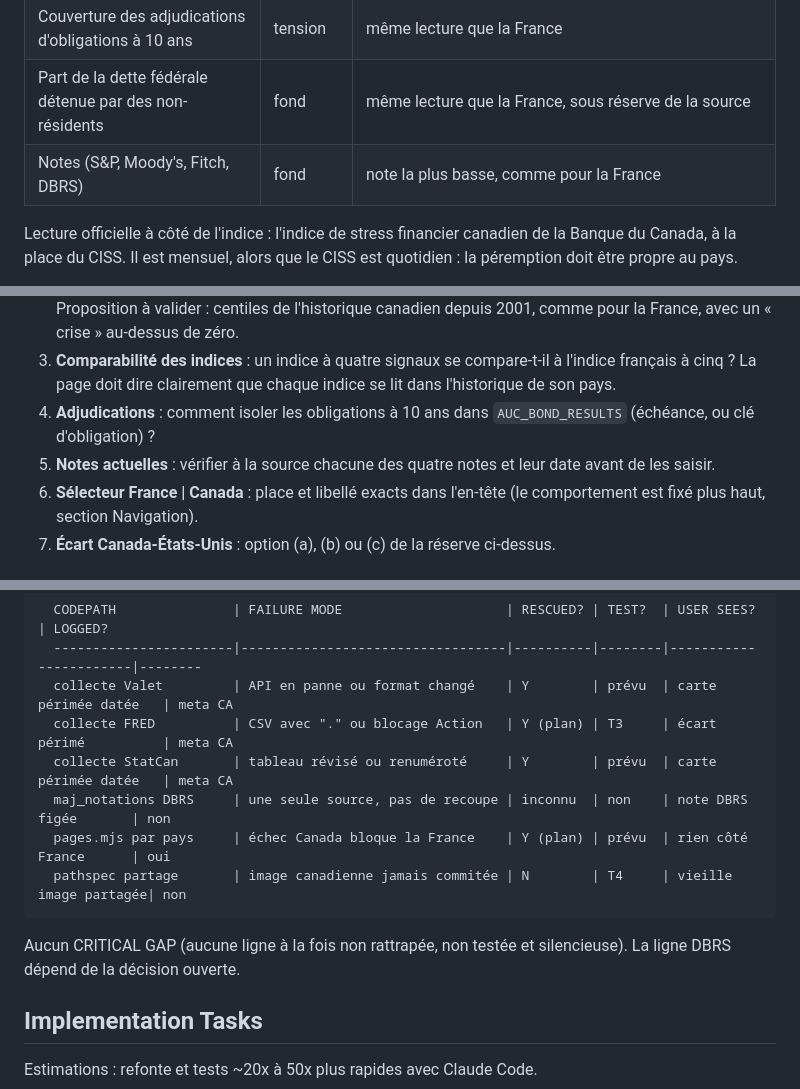
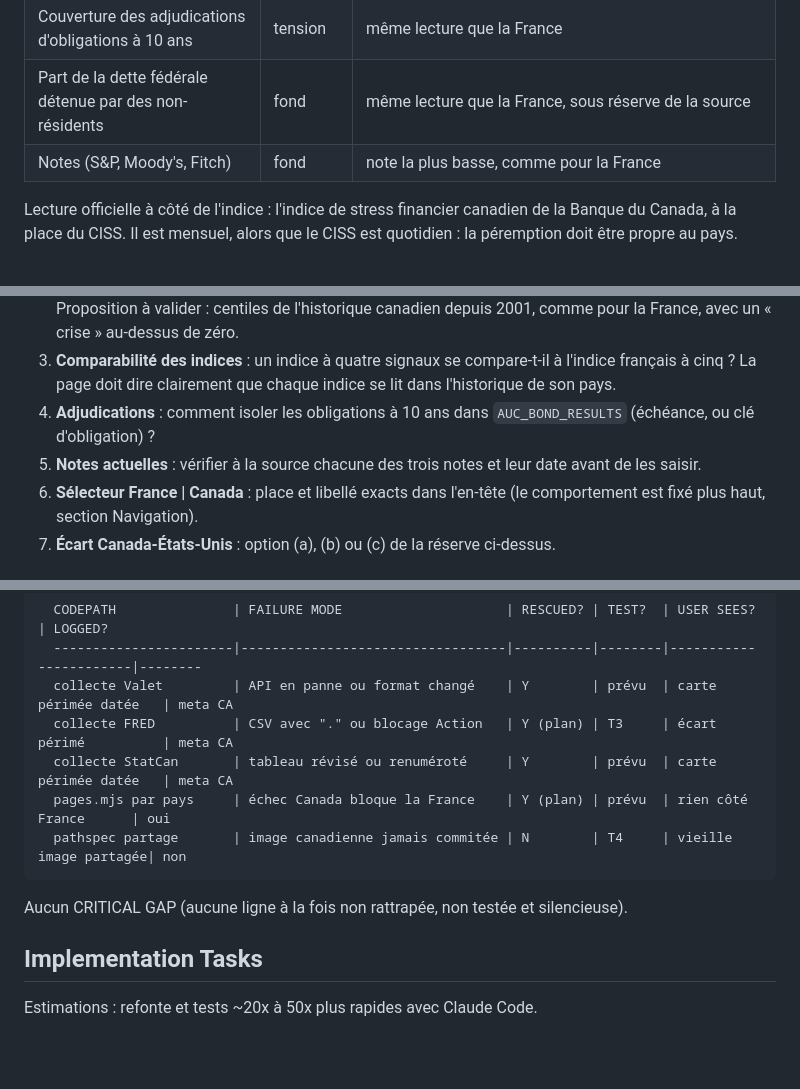
Before and after one commit to micka2000/vigie-dette-france, a Markdown page: docs/designs/vigie-canada.md, 3 parts joined by grey strips. Drawn GitHub-style; blank space fills up the shorter version.

````diff
--- a/docs/designs/vigie-canada.md
+++ b/docs/designs/vigie-canada.md
@@ -81,7 +81,7 @@ Approche B, choisie par Mickaël (D6). Le site apprend à lire une fiche par pay
 | Écart de taux Canada-États-Unis à 10 ans | tension | plus l'écart remonte vers zéro ou au-dessus, plus le marché exige du Canada par rapport aux États-Unis (voir la réserve ci-dessous) |
 | Couverture des adjudications d'obligations à 10 ans | tension | même lecture que la France |
 | Part de la dette fédérale détenue par des non-résidents | fond | même lecture que la France, sous réserve de la source |
-| Notes (S&P, Moody's, Fitch, DBRS) | fond | note la plus basse, comme pour la France |
+| Notes (S&P, Moody's, Fitch) | fond | note la plus basse, comme pour la France |
 
 Lecture officielle à côté de l'indice : l'indice de stress financier canadien de la Banque du Canada, à la place du CISS. Il est mensuel, alors que le CISS est quotidien : la péremption doit être propre au pays.
 
@@ -121,7 +121,7 @@ La collecte et la génération des pages traitent chaque pays séparément. Si u
 2. **Repères canadiens** : comment caler les repères 25, 50, 75 et 100 sur un spread surtout négatif ? Proposition à valider : centiles de l'historique canadien depuis 2001, comme pour la France, avec un « crise » au-dessus de zéro.
 3. **Comparabilité des indices** : un indice à quatre signaux se compare-t-il à l'indice français à cinq ? La page doit dire clairement que chaque indice se lit dans l'historique de son pays.
 4. **Adjudications** : comment isoler les obligations à 10 ans dans `AUC_BOND_RESULTS` (échéance, ou clé d'obligation) ?
-5. **Notes actuelles** : vérifier à la source chacune des quatre notes et leur date avant de les saisir.
+5. **Notes actuelles** : vérifier à la source chacune des trois notes et leur date avant de les saisir.
 6. **Sélecteur France | Canada** : place et libellé exacts dans l'en-tête (le comportement est fixé plus haut, section Navigation).
 7. **Écart Canada-États-Unis** : option (a), (b) ou (c) de la réserve ci-dessus.
 
@@ -323,12 +324,11 @@ Dans 12 mois : un moteur, plusieurs pays, chaque indice lu dans l'historique de
   collecte Valet         | API en panne ou format changé    | Y        | prévu  | carte périmée datée   | meta CA
   collecte FRED          | CSV avec "." ou blocage Action   | Y (plan) | T3     | écart périmé          | meta CA
   collecte StatCan       | tableau révisé ou renuméroté     | Y        | prévu  | carte périmée datée   | meta CA
-  maj_notations DBRS     | une seule source, pas de recoupe | inconnu  | non    | note DBRS figée       | non
   pages.mjs par pays     | échec Canada bloque la France    | Y (plan) | prévu  | rien côté France      | oui
   pathspec partage       | image canadienne jamais commitée | N        | T4     | vieille image partagée| non
 ```
 
-Aucun CRITICAL GAP (aucune ligne à la fois non rattrapée, non testée et silencieuse). La ligne DBRS dépend de la décision ouverte.
+Aucun CRITICAL GAP (aucune ligne à la fois non rattrapée, non testée et silencieuse).
 
 ## Implementation Tasks
 
````
Also changed, not shown: other parts of docs/designs/vigie-canada.md (+9 -9 lines), TODOS.md (+1 -1 lines).
